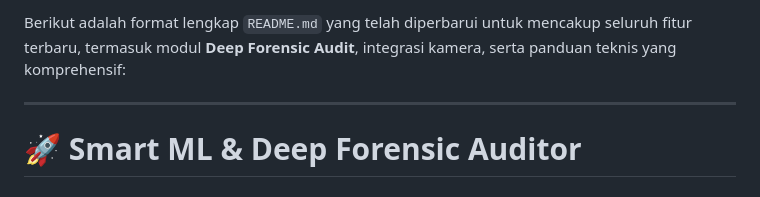
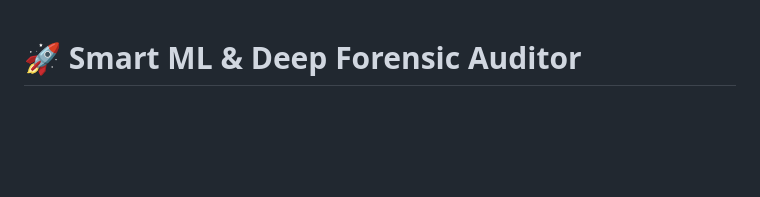
Before and after one commit to dansiapa/final-project-training, a Markdown page: README.md, the part around the change. Drawn GitHub-style; blank space fills up the shorter version.

```diff
--- a/README.md
+++ b/README.md
@@ -1,7 +1,3 @@
-Berikut adalah format lengkap `README.md` yang telah diperbarui untuk mencakup seluruh fitur terbaru, termasuk modul **Deep Forensic Audit**, integrasi kamera, serta panduan teknis yang komprehensif:
-
----
-
 # 🚀 Smart ML & Deep Forensic Auditor
 ###### Astra Digital Training - Advance Data Analytics & Computer Vision
 
```
